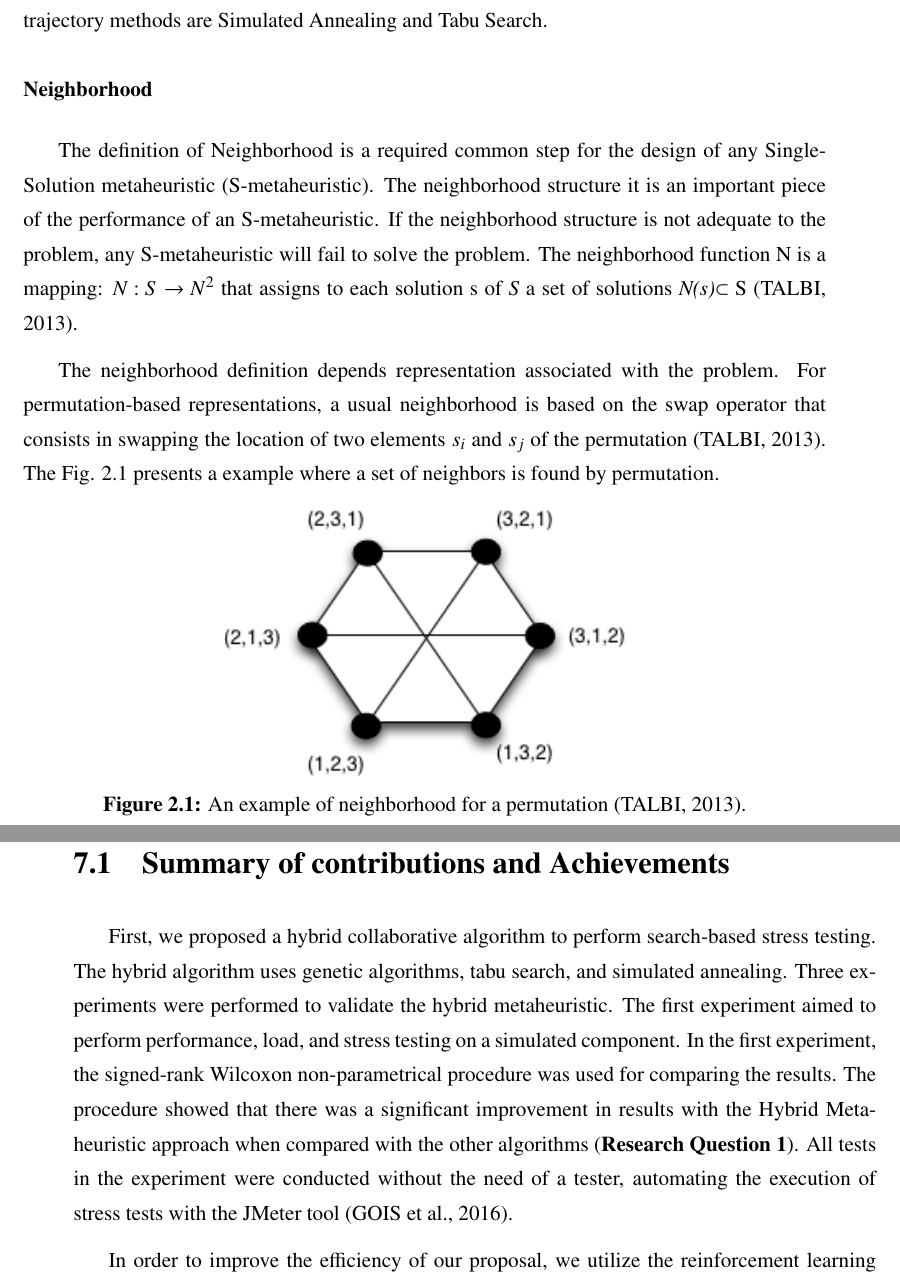
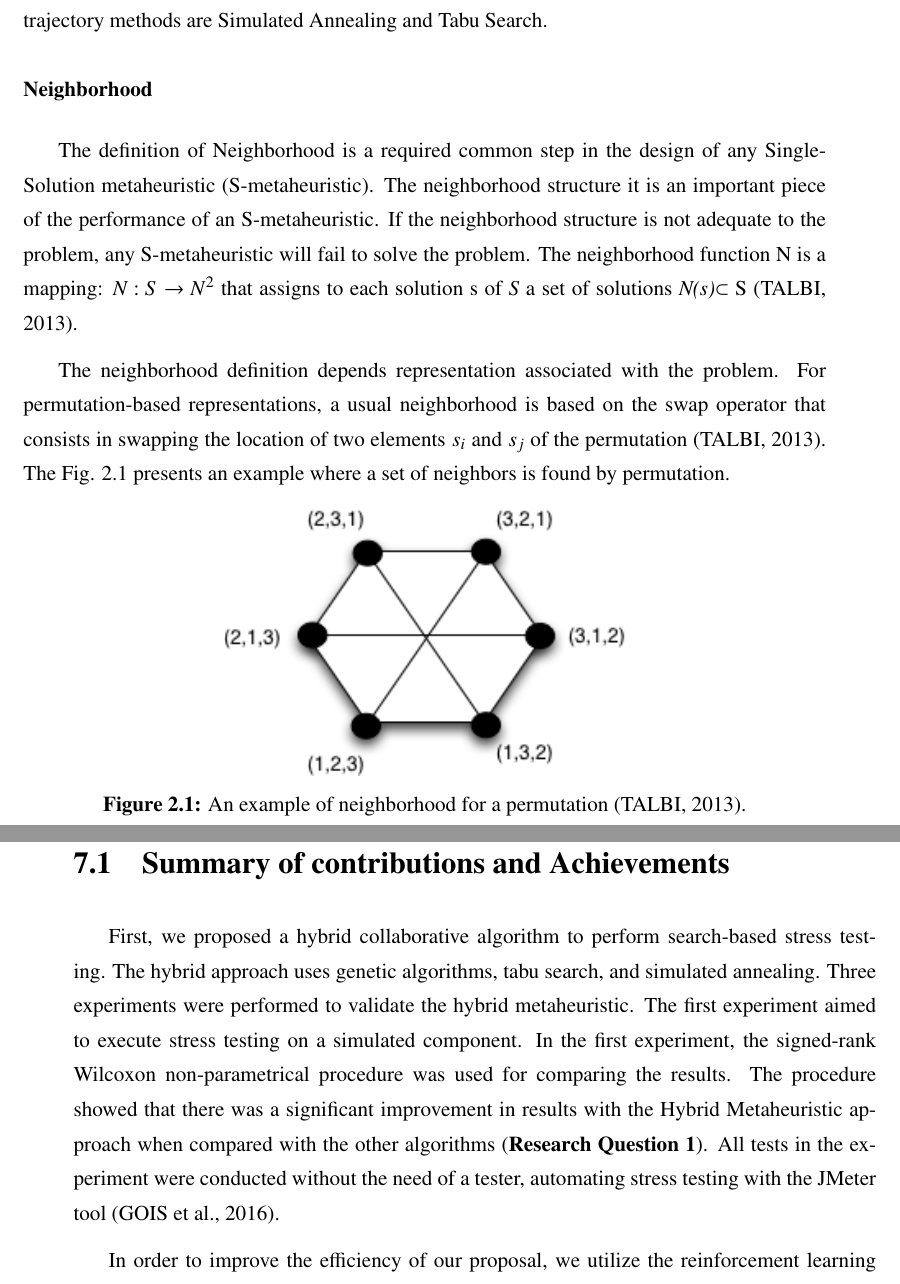
Before and after one commit to naubergois/thesis2, a LaTeX thesis (dissertacao.tex): two parts of pages 39 and 110 of 162, joined at a grey line, cut so that both start at the same text. Compiled offline with pdfLaTeX; a LaTeX package or settings file that is missing is left out.

Commit message:
new version

```diff
--- a/dissertacao.tex
+++ b/dissertacao.tex
@@ -278,10 +278,10 @@ Trajectory methods are characterized by a trajectory in the search space. Two co
 
 \subsubsection{Neighborhood}
 
-The definition of Neighborhood is a required common step for the design of any Single-Solution metaheuristic (S-metaheuristic). The neighborhood structure it is an important piece of the performance of an S-metaheuristic. If the neighborhood structure is not adequate to the problem,
+The definition of Neighborhood is a required common step in the design of any Single-Solution metaheuristic (S-metaheuristic). The neighborhood structure it is an important piece of the performance of an S-metaheuristic. If the neighborhood structure is not adequate to the problem,
 any S-metaheuristic will fail to solve the problem. The neighborhood function N is a mapping: $ N : S \rightarrow N\textsuperscript{2} $ that assigns to each solution s of \textit{S} a set of solutions \textit{N(s)}$\subset$ S \cite{Talbi2013}.
 
-The neighborhood definition depends  representation associated with the problem. For permutation-based representations, a usual neighborhood is based on the swap operator that consists in swapping the location of two elements $s_i$ and $s_j$ of the permutation \cite{Talbi2013}. The Fig. \ref{fig:sperneighborhood} presents a example where a set of neighbors is found by permutation.
+The neighborhood definition depends  representation associated with the problem. For permutation-based representations, a usual neighborhood is based on the swap operator that consists in swapping the location of two elements $s_i$ and $s_j$ of the permutation \cite{Talbi2013}. The Fig. \ref{fig:sperneighborhood} presents an example where a set of neighbors is found by permutation.
 
 
 \begin{figure}[h]
@@ -2168,7 +2168,7 @@ This chapter presents our conclusions, revisits the contributions, shows some li
 \section{Summary of contributions and Achievements}
 
 
-First, we proposed a hybrid collaborative algorithm to perform search-based stress testing.  The hybrid algorithm uses genetic algorithms, tabu search, and simulated annealing. Three experiments were performed to validate the hybrid metaheuristic. The first experiment aimed to perform performance, load, and stress testing on a simulated component.  In the first experiment, the signed-rank Wilcoxon non-parametrical procedure was used for comparing the results. The procedure showed that there was a significant improvement in  results with the Hybrid Metaheuristic approach when compared with the other algorithms (\textbf{Research Question 1}). All tests in the experiment were conducted without the need of a tester, automating the execution of stress tests with the JMeter tool \cite{Gois2016}.
+First, we proposed a hybrid collaborative algorithm to perform search-based stress testing.  The hybrid approach uses genetic algorithms, tabu search, and simulated annealing. Three experiments were performed to validate the hybrid metaheuristic. The first experiment aimed to execute stress testing on a simulated component.  In the first experiment, the signed-rank Wilcoxon non-parametrical procedure was used for comparing the results. The procedure showed that there was a significant improvement in  results with the Hybrid Metaheuristic approach when compared with the other algorithms (\textbf{Research Question 1}). All tests in the experiment were conducted without the need of a tester, automating  stress testing with the JMeter tool \cite{Gois2016}.
 
 
 In order to improve the efficiency of our proposal, we utilize the reinforcement learning technique with the previous hybrid algorithm. The HybridQ algorithm is used to optimize the choice of neighboring solutions to explore, reducing the time needed to obtain the scenarios with the longest response time in the application. The research assumes that HybridQ is more expensive than Hybrid because of Q-learning. The research has as the premise that the same application under performance tests can be submitted to more than one cycle of tests execution, decreasing the cost of the exploration phase of the Q-learning algorithm used. HybridQ algorithm obtains the maximum value of fitness, but it needs a much greater number of requests than the other algorithms. GA was the algorithm that obtains the best fitness value with a minor number of requests (\textbf{Research Question 2}).
```
Also changed, not shown: .texpadtmp/dissertacao.pdf (added), dissertacao.tex (6 more changed lines), 7 other files.
